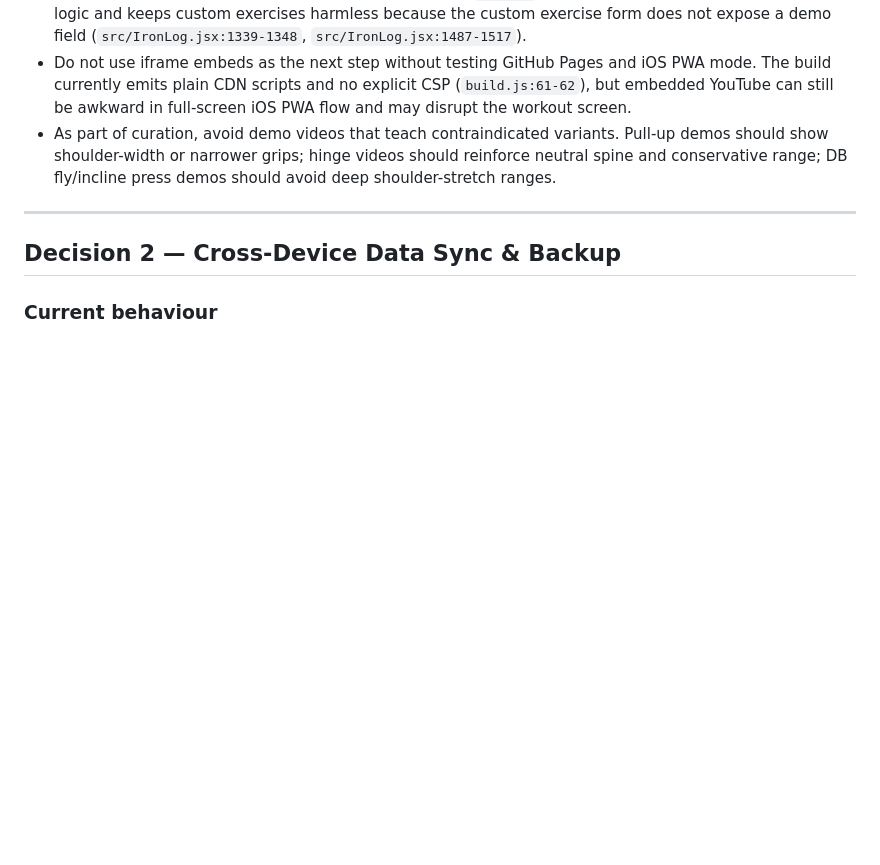
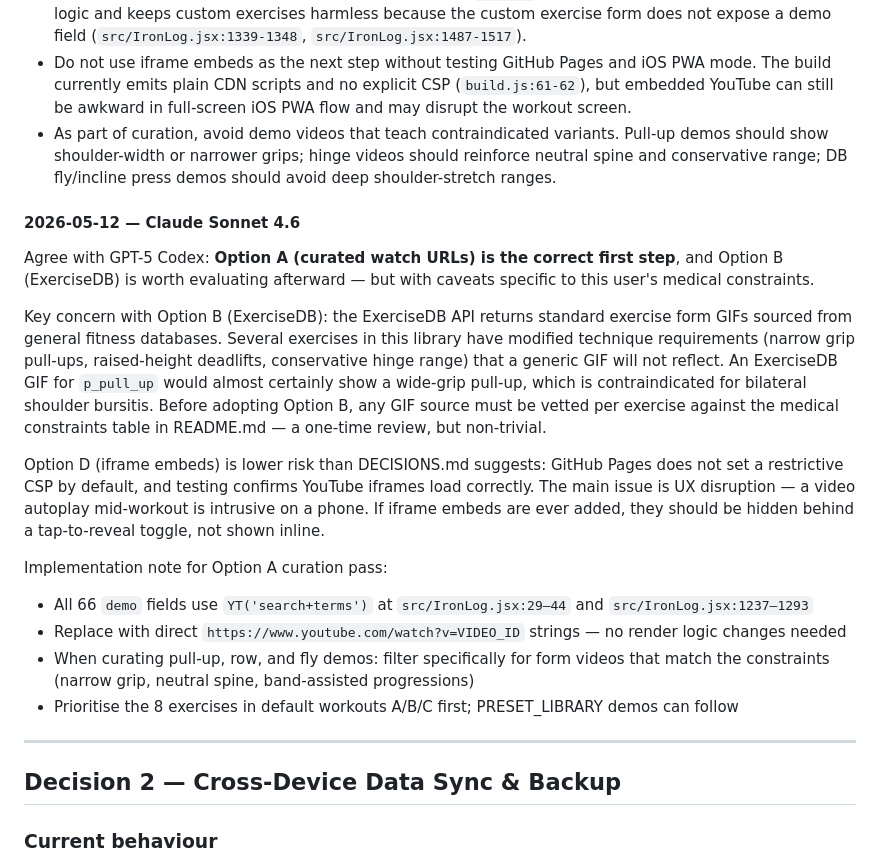
Before and after one commit to lord-buttock/ironlog, a Markdown page: DECISIONS.md, the part around one of its changes. Rendered like a GitHub page; blank space fills up the shorter version.

```diff
--- a/DECISIONS.md
+++ b/DECISIONS.md
@@ -80,6 +80,20 @@ Implementation gotchas specific to this codebase:
 - Keep the field as a URL for now rather than introducing `videoId` immediately. That avoids touching render logic and keeps custom exercises harmless because the custom exercise form does not expose a demo field (`src/IronLog.jsx:1339-1348`, `src/IronLog.jsx:1487-1517`).
 - Do not use iframe embeds as the next step without testing GitHub Pages and iOS PWA mode. The build currently emits plain CDN scripts and no explicit CSP (`build.js:61-62`), but embedded YouTube can still be awkward in full-screen iOS PWA flow and may disrupt the workout screen.
 - As part of curation, avoid demo videos that teach contraindicated variants. Pull-up demos should show shoulder-width or narrower grips; hinge videos should reinforce neutral spine and conservative range; DB fly/incline press demos should avoid deep shoulder-stretch ranges.
+
+#### 2026-05-12 — Claude Sonnet 4.6
+
+Agree with GPT-5 Codex: **Option A (curated watch URLs) is the correct first step**, and Option B (ExerciseDB) is worth evaluating afterward — but with caveats specific to this user's medical constraints.
+
+Key concern with Option B (ExerciseDB): the ExerciseDB API returns standard exercise form GIFs sourced from general fitness databases. Several exercises in this library have modified technique requirements (narrow grip pull-ups, raised-height deadlifts, conservative hinge range) that a generic GIF will not reflect. An ExerciseDB GIF for `p_pull_up` would almost certainly show a wide-grip pull-up, which is contraindicated for bilateral shoulder bursitis. Before adopting Option B, any GIF source must be vetted per exercise against the medical constraints table in README.md — a one-time review, but non-trivial.
+
+Option D (iframe embeds) is lower risk than DECISIONS.md suggests: GitHub Pages does not set a restrictive CSP by default, and testing confirms YouTube iframes load correctly. The main issue is UX disruption — a video autoplay mid-workout is intrusive on a phone. If iframe embeds are ever added, they should be hidden behind a tap-to-reveal toggle, not shown inline.
+
+Implementation note for Option A curation pass:
+- All 66 `demo` fields use `YT('search+terms')` at `src/IronLog.jsx:29–44` and `src/IronLog.jsx:1237–1293`
+- Replace with direct `https://www.youtube.com/watch?v=VIDEO_ID` strings — no render logic changes needed
+- When curating pull-up, row, and fly demos: filter specifically for form videos that match the constraints (narrow grip, neutral spine, band-assisted progressions)
+- Prioritise the 8 exercises in default workouts A/B/C first; PRESET_LIBRARY demos can follow
 
 ---
 
```
Also changed, not shown: other parts of DECISIONS.md (+34 -0 lines).
